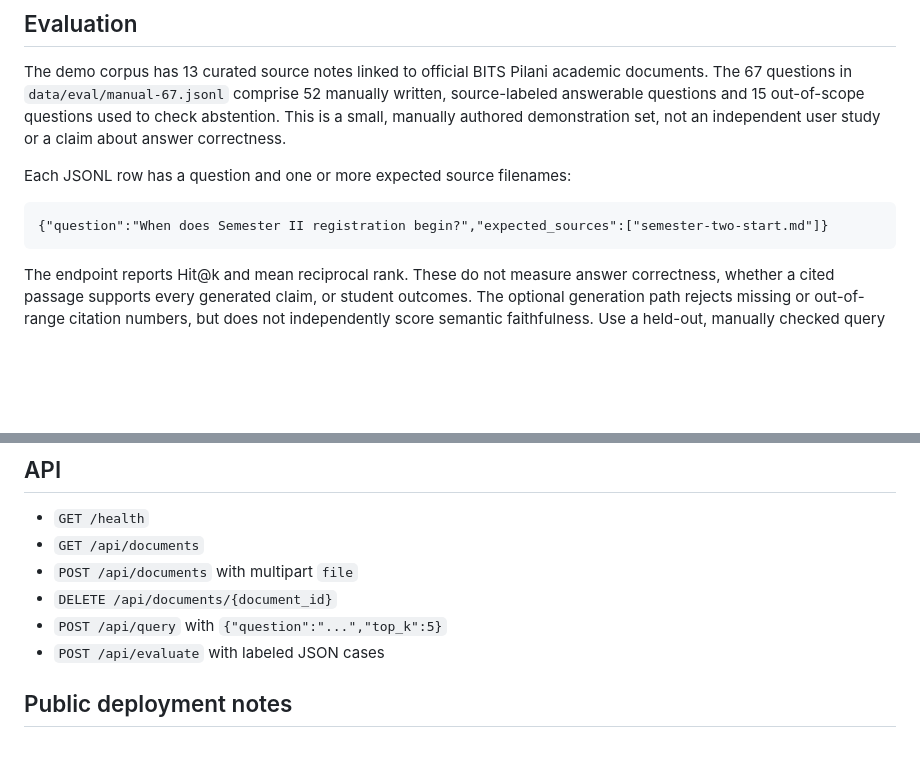
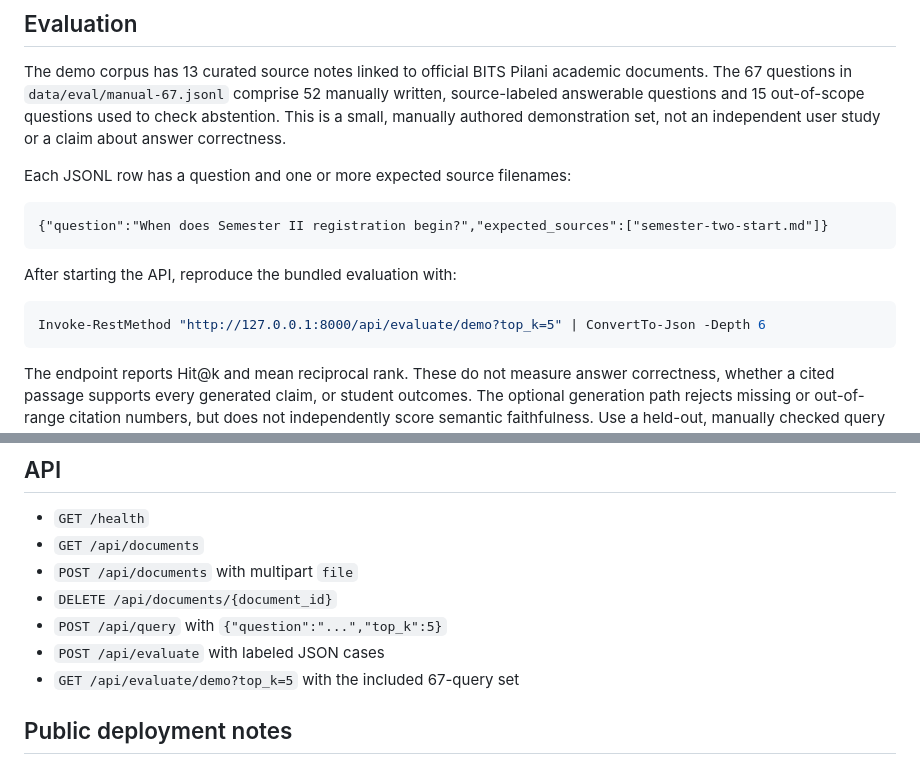
Before and after one commit to charanvalavala/course-copilot, a Markdown page: README.md, 2 parts joined by grey strips. Drawn GitHub-style; blank space fills up the shorter version.

Commit message:
Document reproducible retrieval evaluation

````diff
--- a/README.md
+++ b/README.md
@@ -40,6 +40,12 @@ Each JSONL row has a question and one or more expected source filenames:
 {"question":"When does Semester II registration begin?","expected_sources":["semester-two-start.md"]}
 ```
 
+After starting the API, reproduce the bundled evaluation with:
+
+```powershell
+Invoke-RestMethod "http://127.0.0.1:8000/api/evaluate/demo?top_k=5" | ConvertTo-Json -Depth 6
+```
+
 The endpoint reports Hit@k and mean reciprocal rank. These do not measure answer correctness, whether a cited passage supports every generated claim, or student outcomes. The optional generation path rejects missing or out-of-range citation numbers, but does not independently score semantic faithfulness. Use a held-out, manually checked query set and report the number of queries, corpus version, pinned embedding model revision, and retrieval settings alongside any score.
 
 ## API
@@ -50,6 +56,7 @@ The endpoint reports Hit@k and mean reciprocal rank. These do not measure answer
 - `DELETE /api/documents/{document_id}`
 - `POST /api/query` with `{"question":"...","top_k":5}`
 - `POST /api/evaluate` with labeled JSON cases
+- `GET /api/evaluate/demo?top_k=5` with the included 67-query set
 
 ## Public deployment notes
 
````
